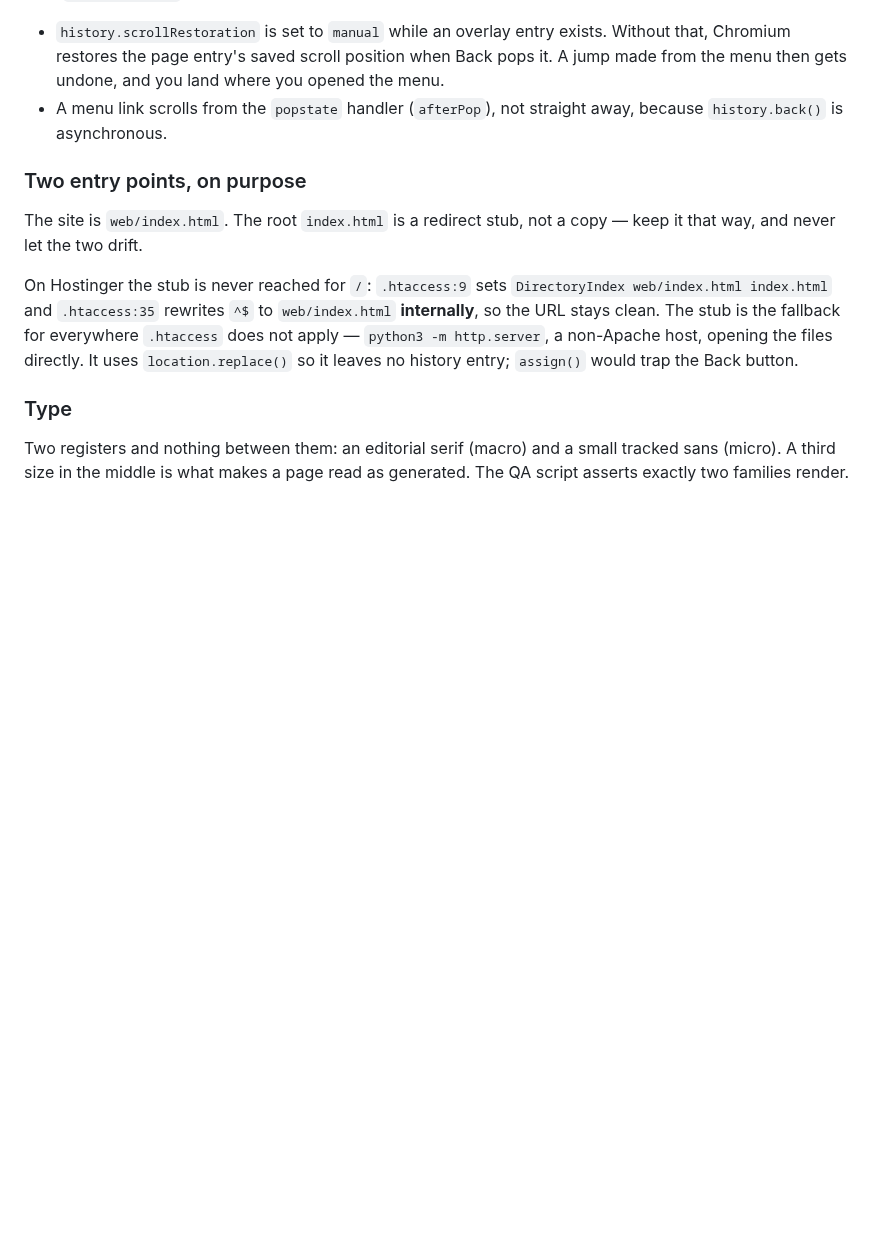
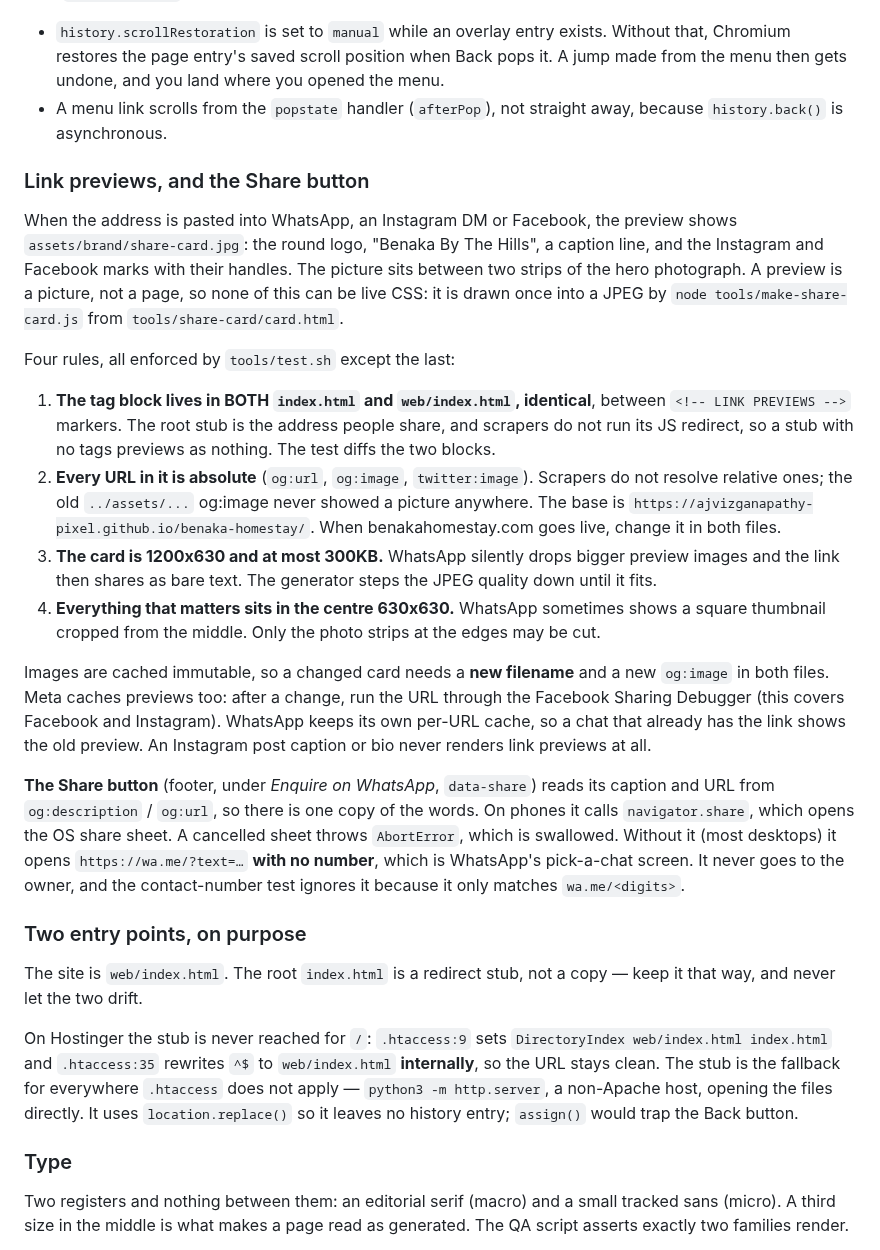
Before and after one commit to ajvizganapathy-pixel/benaka-homestay, a Markdown page: CLAUDE.md, the part around the change. Drawn GitHub-style; blank space fills up the shorter version.

```diff
--- a/CLAUDE.md
+++ b/CLAUDE.md
@@ -326,6 +326,47 @@ longer current, and closing one any other way (X, Escape, a link) calls
 - A menu link scrolls from the `popstate` handler (`afterPop`), not straight
   away, because `history.back()` is asynchronous.
 
+### Link previews, and the Share button
+
+When the address is pasted into WhatsApp, an Instagram DM or Facebook, the
+preview shows `assets/brand/share-card.jpg`: the round logo, "Benaka By The
+Hills", a caption line, and the Instagram and Facebook marks with their handles.
+The picture sits between two strips of the hero photograph. A preview is a
+picture, not a page, so none of this can be live CSS: it is drawn once into a
+JPEG by `node tools/make-share-card.js` from `tools/share-card/card.html`.
+
+Four rules, all enforced by `tools/test.sh` except the last:
+
+1. **The tag block lives in BOTH `index.html` and `web/index.html`, identical**,
+   between `<!-- LINK PREVIEWS -->` markers. The root stub is the address
+   people share, and scrapers do not run its JS redirect, so a stub with no tags
+   previews as nothing. The test diffs the two blocks.
+2. **Every URL in it is absolute** (`og:url`, `og:image`, `twitter:image`).
+   Scrapers do not resolve relative ones; the old `../assets/...` og:image
+   never showed a picture anywhere. The base is
+   `https://ajvizganapathy-pixel.github.io/benaka-homestay/`. When
+   benakahomestay.com goes live, change it in both files.
+3. **The card is 1200x630 and at most 300KB.** WhatsApp silently drops bigger
+   preview images and the link then shares as bare text. The generator steps the
+   JPEG quality down until it fits.
+4. **Everything that matters sits in the centre 630x630.** WhatsApp sometimes
+   shows a square thumbnail cropped from the middle. Only the photo strips at the
+   edges may be cut.
+
+Images are cached immutable, so a changed card needs a **new filename** and a new
+`og:image` in both files. Meta caches previews too: after a change, run the URL
+through the Facebook Sharing Debugger (this covers Facebook and Instagram).
+WhatsApp keeps its own per-URL cache, so a chat that already has the link shows the old
+preview. An Instagram post caption or bio never renders link previews at all.
+
+**The Share button** (footer, under *Enquire on WhatsApp*, `data-share`) reads
+its caption and URL from `og:description` / `og:url`, so there is one copy of
+the words. On phones it calls `navigator.share`, which opens the OS share
+sheet. A cancelled sheet throws `AbortError`, which is swallowed. Without it
+(most desktops) it opens `https://wa.me/?text=…` **with no number**, which is
+WhatsApp's pick-a-chat screen. It never goes to the owner, and the contact-number
+test ignores it because it only matches `wa.me/<digits>`.
+
 ### Two entry points, on purpose
 
 The site is `web/index.html`. The root `index.html` is a redirect stub, not a
```
Also changed, not shown: README.md (+13 -0 lines), assets/brand/share-card.jpg (added), 7 other files.
